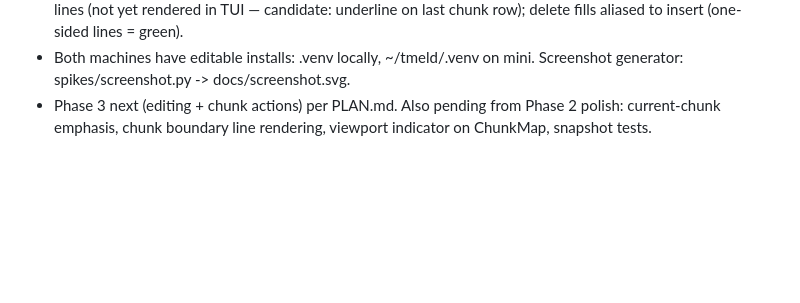
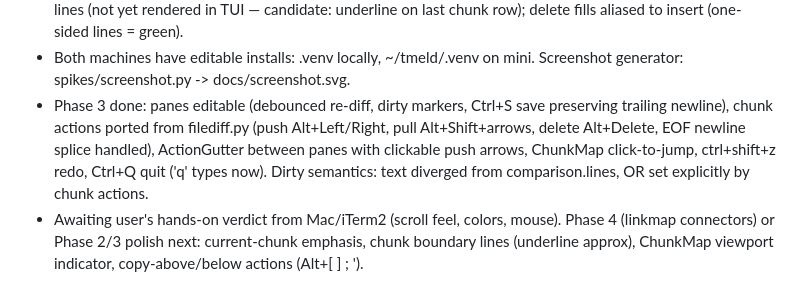
Before and after one commit to mitnits/tmeld, a Markdown page: CLAUDE.md, the part around the change. GitHub-like rendering; blank space fills up the shorter version.

Commit message:
Update status: phase 3 complete
Co-Authored-By: Claude Fable 5 <noreply@anthropic.com>

```diff
--- a/CLAUDE.md
+++ b/CLAUDE.md
@@ -52,6 +52,14 @@ phase plan; this file holds working context that isn't in the plan.
   chunk row); delete fills aliased to insert (one-sided lines = green).
 - Both machines have editable installs: .venv locally, ~/tmeld/.venv on
   mini. Screenshot generator: spikes/screenshot.py -> docs/screenshot.svg.
-- Phase 3 next (editing + chunk actions) per PLAN.md. Also pending from
-  Phase 2 polish: current-chunk emphasis, chunk boundary line rendering,
-  viewport indicator on ChunkMap, snapshot tests.
+- Phase 3 done: panes editable (debounced re-diff, dirty markers, Ctrl+S
+  save preserving trailing newline), chunk actions ported from
+  filediff.py (push Alt+Left/Right, pull Alt+Shift+arrows, delete
+  Alt+Delete, EOF newline splice handled), ActionGutter between panes
+  with clickable push arrows, ChunkMap click-to-jump, ctrl+shift+z redo,
+  Ctrl+Q quit ('q' types now). Dirty semantics: text diverged from
+  comparison.lines, OR set explicitly by chunk actions.
+- Awaiting user's hands-on verdict from Mac/iTerm2 (scroll feel, colors,
+  mouse). Phase 4 (linkmap connectors) or Phase 2/3 polish next:
+  current-chunk emphasis, chunk boundary lines (underline approx),
+  ChunkMap viewport indicator, copy-above/below actions (Alt+[ ] ; ').
```
